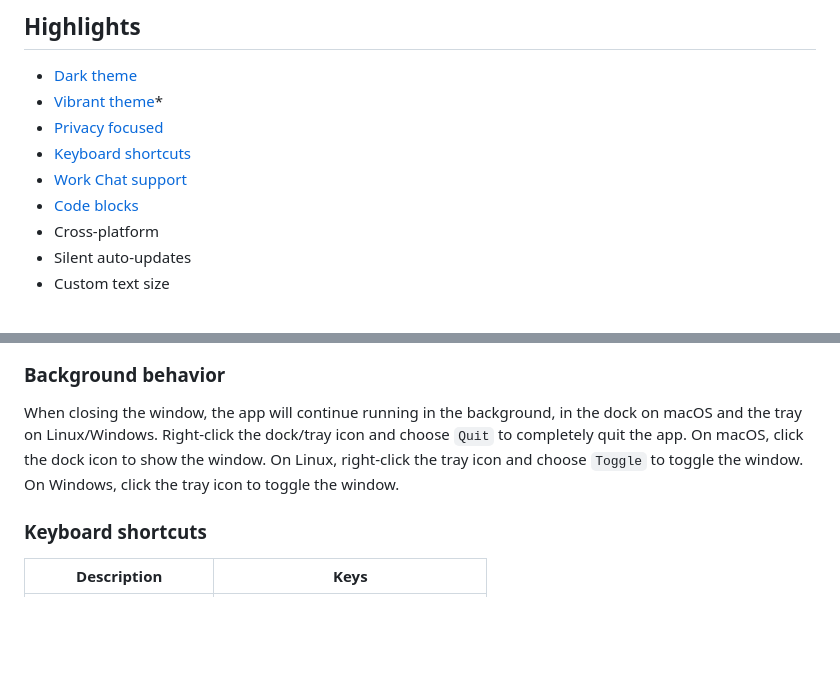
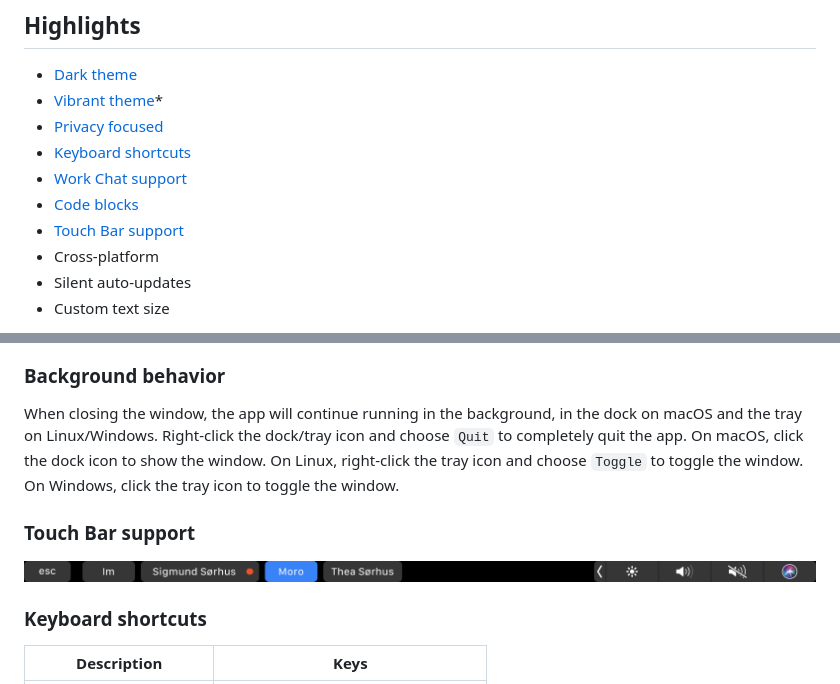
Before and after one commit to sindresorhus/caprine, a Markdown page: readme.md, 2 parts joined by grey strips. Rendered like a GitHub page; pictures changed too: media/screenshot-touchbar.png (added); blank space fills up the shorter version.

```diff
--- a/readme.md
+++ b/readme.md
@@ -25,6 +25,7 @@ Caprine is an unofficial and privacy focused Facebook Messenger app with many us
 - [Keyboard shortcuts](#keyboard-shortcuts)
 - [Work Chat support](#work-chat-support)
 - [Code blocks](#code-blocks)
+- [Touch Bar support](#touch-bar-support)
 - Cross-platform
 - Silent auto-updates
 - Custom text size
@@ -125,6 +126,10 @@ You can send code blocks by using [Markdown syntax](https://github.com/adam-p/ma
 
 When closing the window, the app will continue running in the background, in the dock on macOS and the tray on Linux/Windows. Right-click the dock/tray icon and choose `Quit` to completely quit the app. On macOS, click the dock icon to show the window. On Linux, right-click the tray icon and choose `Toggle` to toggle the window. On Windows, click the tray icon to toggle the window.
 
+### Touch Bar support
+
+<img src="media/screenshot-touchbar.png" width="1085">
+
 ### Keyboard shortcuts
 
 Description            | Keys
```
Also changed, not shown: static/IconTouchBarUnread.png, 2 other files.
